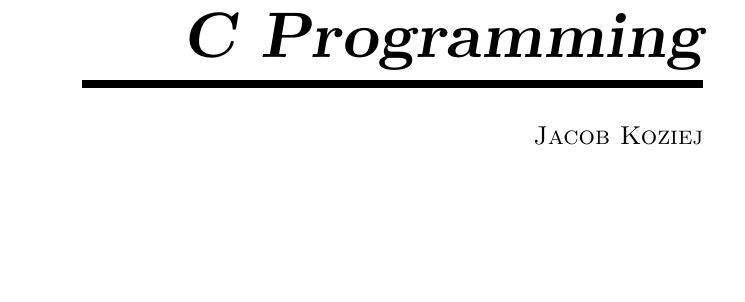
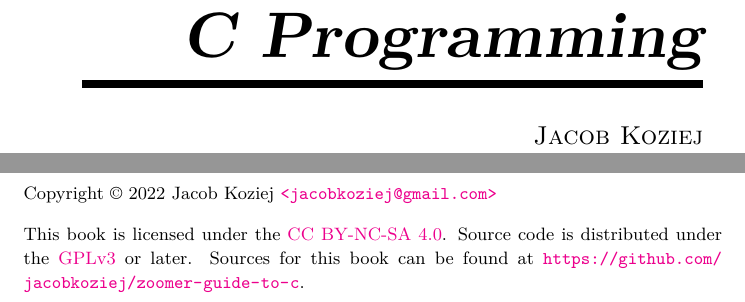
Before and after one commit to jacobkoziej/zoomer-guide-to-c, a LaTeX book (src/zoomer-guide-to-c.tex, which reads src/copyright.tex): part of page 1 of 3 before the commit and two parts of pages 1 and 2 of 3 after it, the two joined at a grey line, cut so that both start at the same text, the shorter picture padded with empty space. Compiled offline with XeLaTeX.

Commit message:
Add `copyright.tex`

```diff
--- /dev/null
+++ b/src/copyright.tex
@@ -0,0 +1,19 @@
+% SPDX-License-Identifier: CC-BY-NC-SA-4.0
+%
+% copyright.tex -- copyright information
+% Copyright (C) 2022  Jacob Koziej <jacobkoziej@gmail.com>
+
+\begin{small}
+	\noindent
+	Copyright \copyright{} 2022 Jacob~Koziej \texttt{\href{mailto:%
+	jacobkoziej@gmail.com}{<jacobkoziej@gmail.com>}}
+
+	\vspace{1em}
+
+	\noindent
+	This book is licensed under the \href{https://creativecommons.%
+	org/licenses/by-nc-sa/4.0/}{CC BY-NC-SA 4.0}.  Source code is
+	distributed under the \href{https://www.gnu.org/licenses/gpl-3.%
+	0.html}{GPLv3} or later.  Sources for this book can be found at
+	\url{https://github.com/jacobkoziej/zoomer-guide-to-c}.
+\end{small}
```
Also changed, not shown: src/zoomer-guide-to-c.tex (+1 -0 lines).
